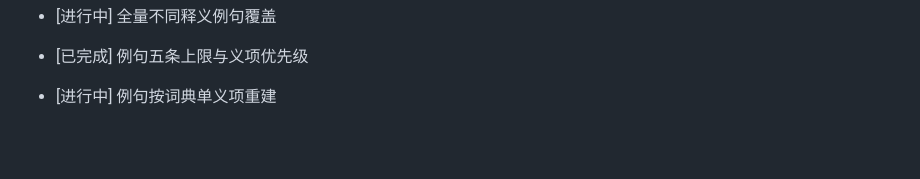
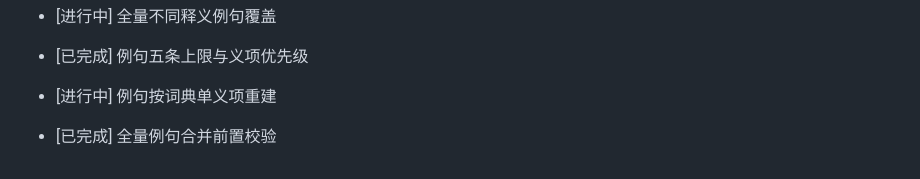
Before and after one commit to weleuther900-arch/cijing-WordScape, a Markdown page: 项目一级日志.md, the part around the change. GitHub-like rendering; blank space fills up the shorter version.

Commit message:
docs: record coverage publication gate

```diff
--- a/项目一级日志.md
+++ b/项目一级日志.md
@@ -201,3 +201,4 @@
 - [已完成] 例句五条上限与义项优先级
 
 - [进行中] 例句按词典单义项重建
+- [已完成] 全量例句合并前置校验
```
